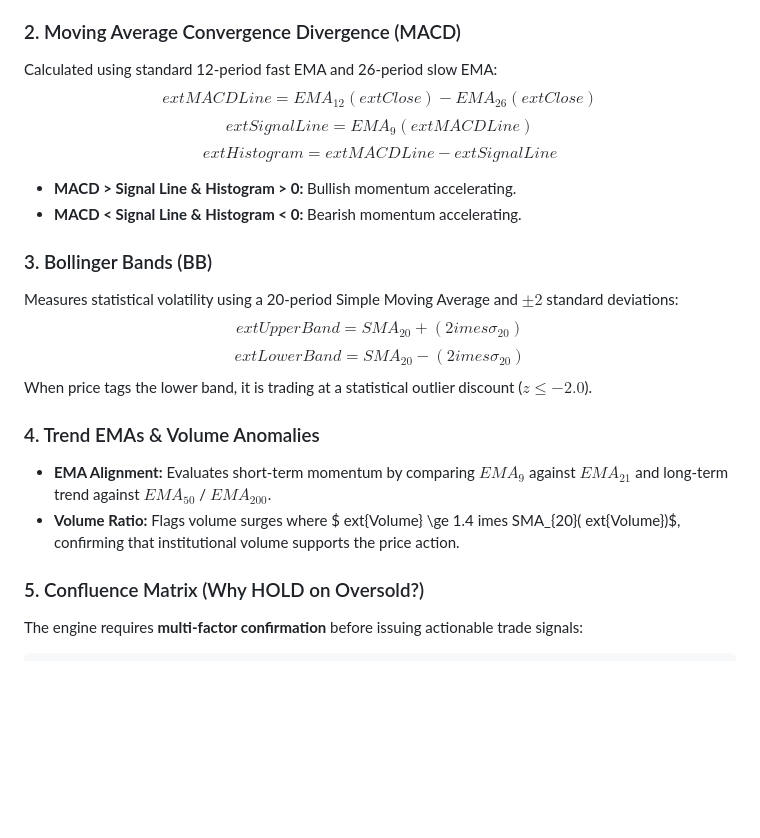
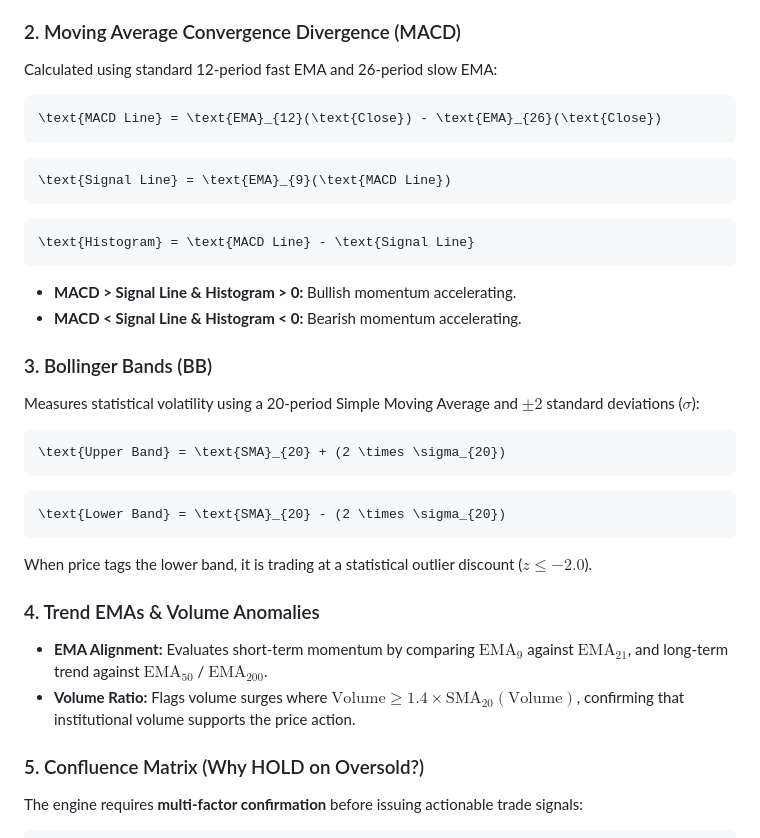
Before and after one commit to jpmaraujo1/finance-sys, a Markdown page: README.md, the part around one of its changes. GitHub-like rendering; blank space fills up the shorter version.

Commit message:
Fix LaTeX math blocks in README

````diff
--- a/README.md
+++ b/README.md
@@ -127,21 +134,35 @@
 
 ### 2. Moving Average Convergence Divergence (MACD)
 Calculated using standard 12-period fast EMA and 26-period slow EMA:
-$$	ext{MACD Line} = EMA_{12}(	ext{Close}) - EMA_{26}(	ext{Close})$$
-$$	ext{Signal Line} = EMA_{9}(	ext{MACD Line})$$
-$$	ext{Histogram} = 	ext{MACD Line} - 	ext{Signal Line}$$
+
+```math
+\text{MACD Line} = \text{EMA}_{12}(\text{Close}) - \text{EMA}_{26}(\text{Close})
+```
+```math
+\text{Signal Line} = \text{EMA}_{9}(\text{MACD Line})
+```
+```math
+\text{Histogram} = \text{MACD Line} - \text{Signal Line}
+```
+
 - **MACD > Signal Line & Histogram > 0:** Bullish momentum accelerating.
 - **MACD < Signal Line & Histogram < 0:** Bearish momentum accelerating.
 
 ### 3. Bollinger Bands (BB)
-Measures statistical volatility using a 20-period Simple Moving Average and $\pm 2$ standard deviations:
-$$	ext{Upper Band} = SMA_{20} + (2 	imes \sigma_{20})$$
-$$	ext{Lower Band} = SMA_{20} - (2 	imes \sigma_{20})$$
+Measures statistical volatility using a 20-period Simple Moving Average and $\pm 2$ standard deviations ($\sigma$):
+
+```math
+\text{Upper Band} = \text{SMA}_{20} + (2 \times \sigma_{20})
+```
+```math
+\text{Lower Band} = \text{SMA}_{20} - (2 \times \sigma_{20})
+```
+
 When price tags the lower band, it is trading at a statistical outlier discount ($z \le -2.0$).
 
 ### 4. Trend EMAs & Volume Anomalies
-- **EMA Alignment:** Evaluates short-term momentum by comparing $EMA_9$ against $EMA_{21}$ and long-term trend against $EMA_{50}$ / $EMA_{200}$.
-- **Volume Ratio:** Flags volume surges where $	ext{Volume} \ge 1.4 	imes SMA_{20}(	ext{Volume})$, confirming that institutional volume supports the price action.
+- **EMA Alignment:** Evaluates short-term momentum by comparing $\text{EMA}_9$ against $\text{EMA}_{21}$, and long-term trend against $\text{EMA}_{50}$ / $\text{EMA}_{200}$.
+- **Volume Ratio:** Flags volume surges where $\text{Volume} \ge 1.4 \times \text{SMA}_{20}(\text{Volume})$, confirming that institutional volume supports the price action.
 
 ### 5. Confluence Matrix (Why HOLD on Oversold?)
 The engine requires **multi-factor confirmation** before issuing actionable trade signals:
````
Also changed, not shown: other parts of README.md (+10 -3 lines).
